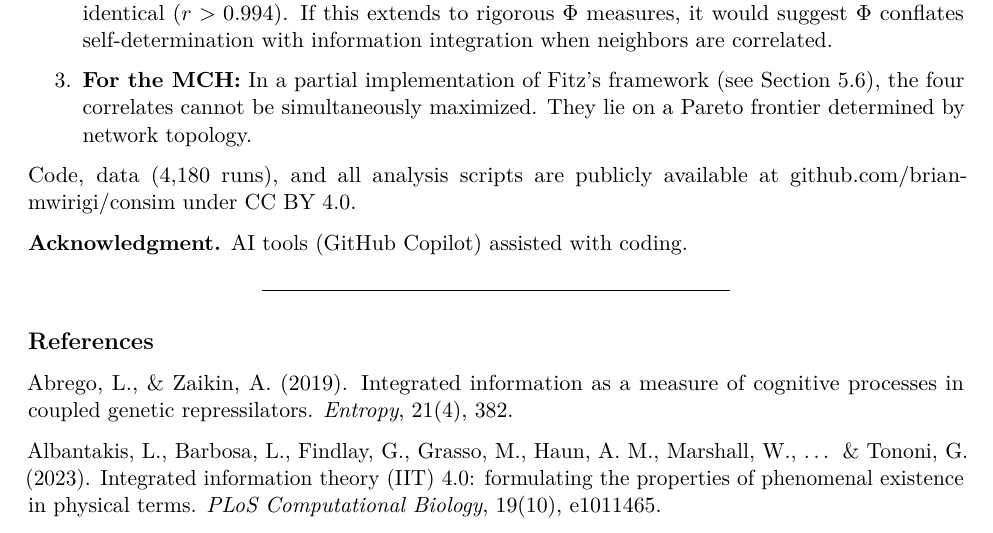
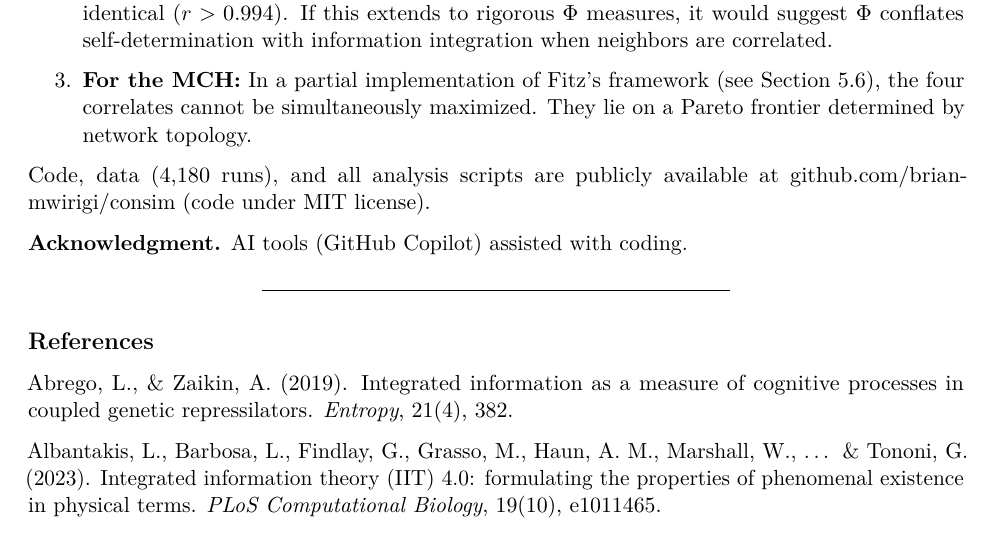
Before and after one commit to brian-mwirigi/consim, a LaTeX document (PAPER.tex): part of page 12 of 15, cut so that both start at the same text. Compiled offline with pdfLaTeX.

Commit message:
Fix LICENSE copyright holder, correct license references in paper

```diff
--- a/PAPER.tex
+++ b/PAPER.tex
@@ -928,7 +928,7 @@ Three implications follow:
 \end{enumerate}
 
 Code, data (4,180 runs), and all analysis scripts are publicly available
-at github.com/brian-mwirigi/consim under CC BY 4.0.
+at github.com/brian-mwirigi/consim (code under MIT license).
 
 \textbf{Acknowledgment.} AI tools (GitHub Copilot) assisted with coding.
 
```
Also changed, not shown: PAPER.md (+1 -1 lines), consim_paper.pdf (added), 2 other files.
